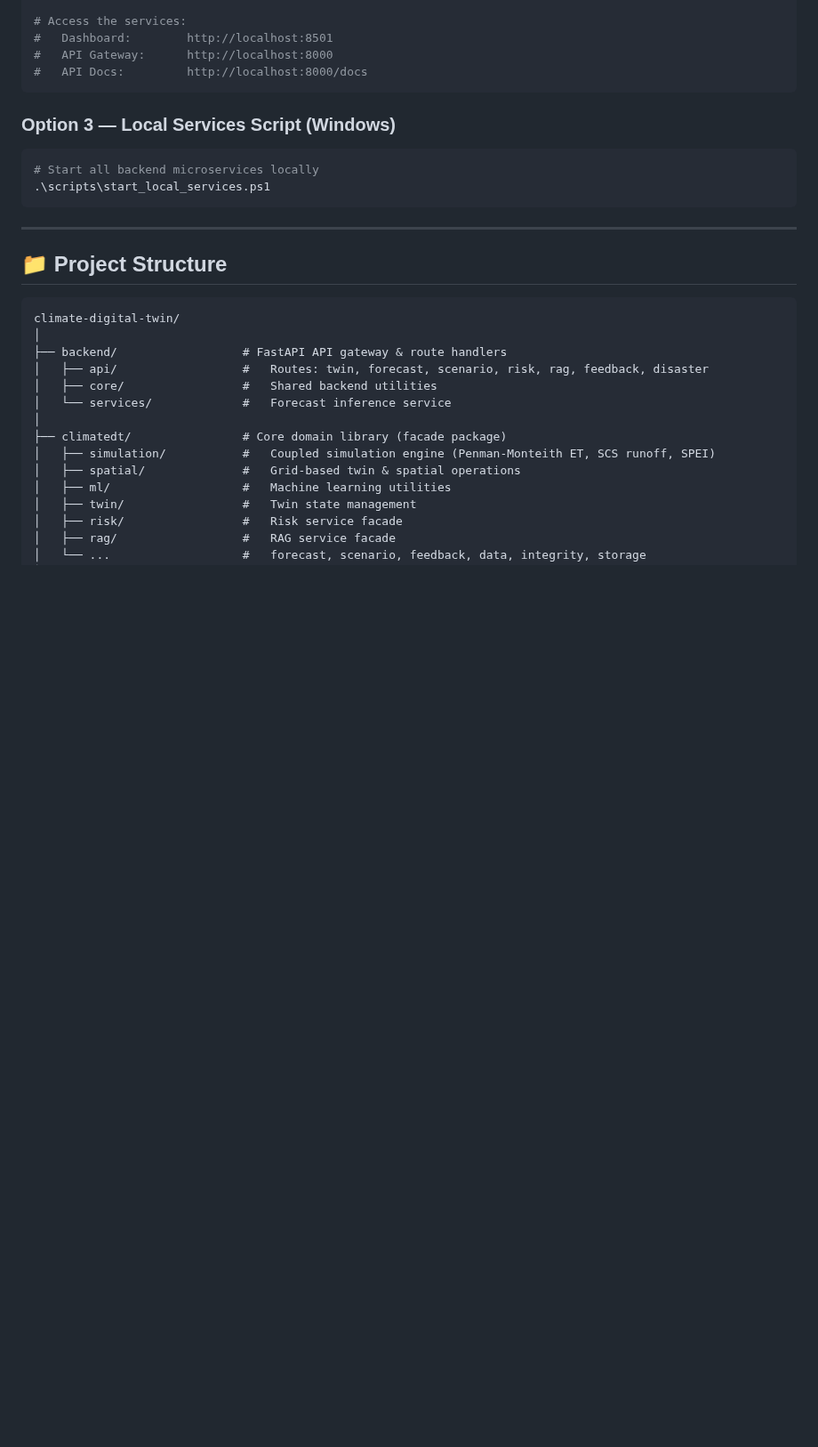
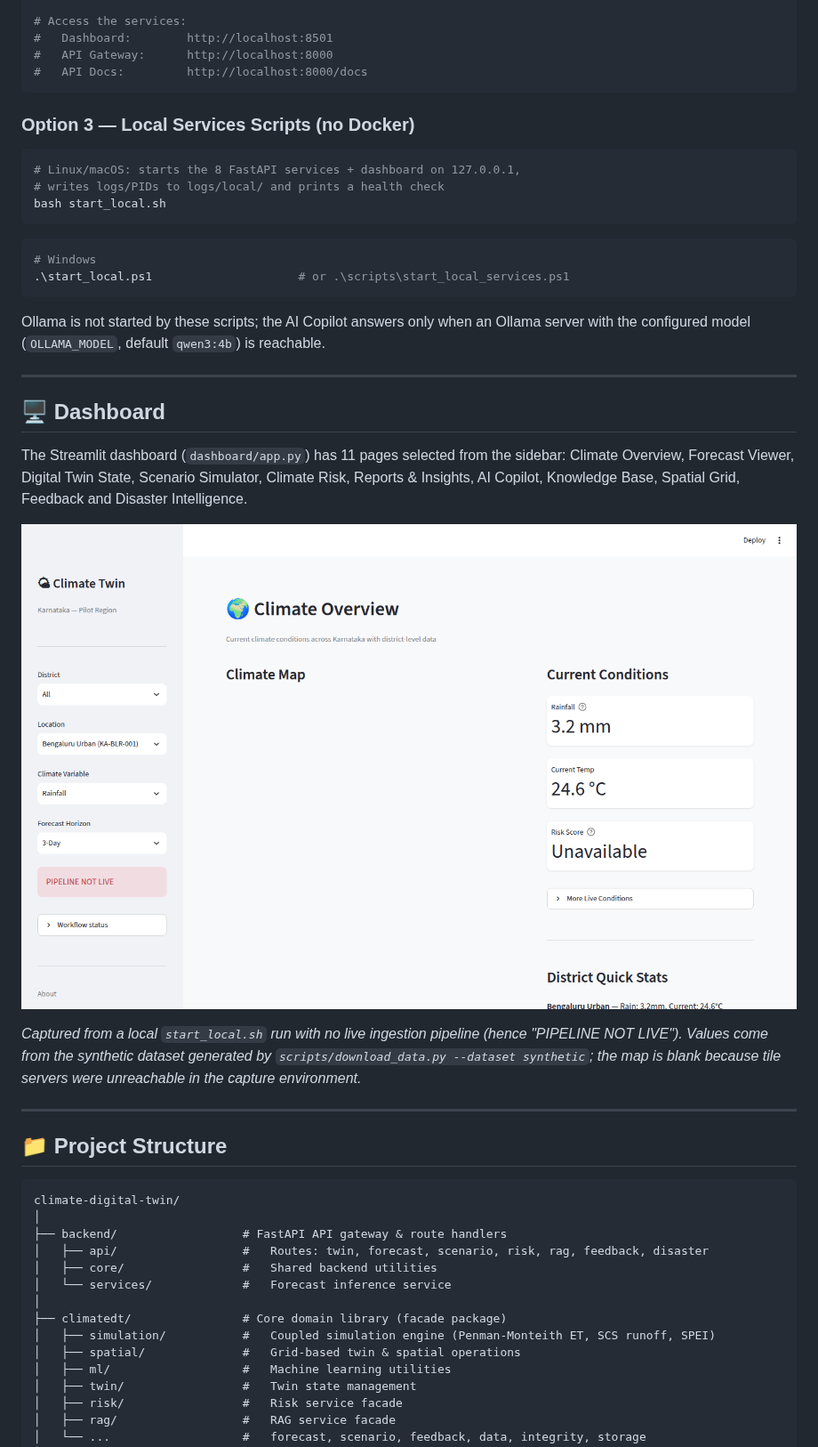
Before and after one commit to ShibilAhamed701212/climate_digital_twin, a Markdown page: README.md, the part around one of its changes. Shown at 89% size. Drawn GitHub-style; pictures changed too: docs/screenshots/dashboard_climate_overview.png (added); blank space fills up the shorter version.

````diff
--- a/README.md
+++ b/README.md
@@ -118,12 +118,30 @@ docker compose up --build -d
 #   API Docs:         http://localhost:8000/docs
 ```
 
-### Option 3 — Local Services Script (Windows)
+### Option 3 — Local Services Scripts (no Docker)
+
+```bash
+# Linux/macOS: starts the 8 FastAPI services + dashboard on 127.0.0.1,
+# writes logs/PIDs to logs/local/ and prints a health check
+bash start_local.sh
+```
 
 ```powershell
-# Start all backend microservices locally
-.\scripts\start_local_services.ps1
+# Windows
+.\start_local.ps1                     # or .\scripts\start_local_services.ps1
 ```
+
+Ollama is not started by these scripts; the AI Copilot answers only when an Ollama server with the configured model (`OLLAMA_MODEL`, default `qwen3:4b`) is reachable.
+
+---
+
+## 🖥️ Dashboard
+
+The Streamlit dashboard (`dashboard/app.py`) has 11 pages selected from the sidebar: Climate Overview, Forecast Viewer, Digital Twin State, Scenario Simulator, Climate Risk, Reports & Insights, AI Copilot, Knowledge Base, Spatial Grid, Feedback and Disaster Intelligence.
+
+![Climate Overview page](docs/screenshots/dashboard_climate_overview.png)
+
+*Captured from a local `start_local.sh` run with no live ingestion pipeline (hence "PIPELINE NOT LIVE"). Values come from the synthetic dataset generated by `scripts/download_data.py --dataset synthetic`; the map is blank because tile servers were unreachable in the capture environment.*
 
 ---
 
````
Also changed, not shown: other parts of README.md (+51 -22 lines), 1 other file.
